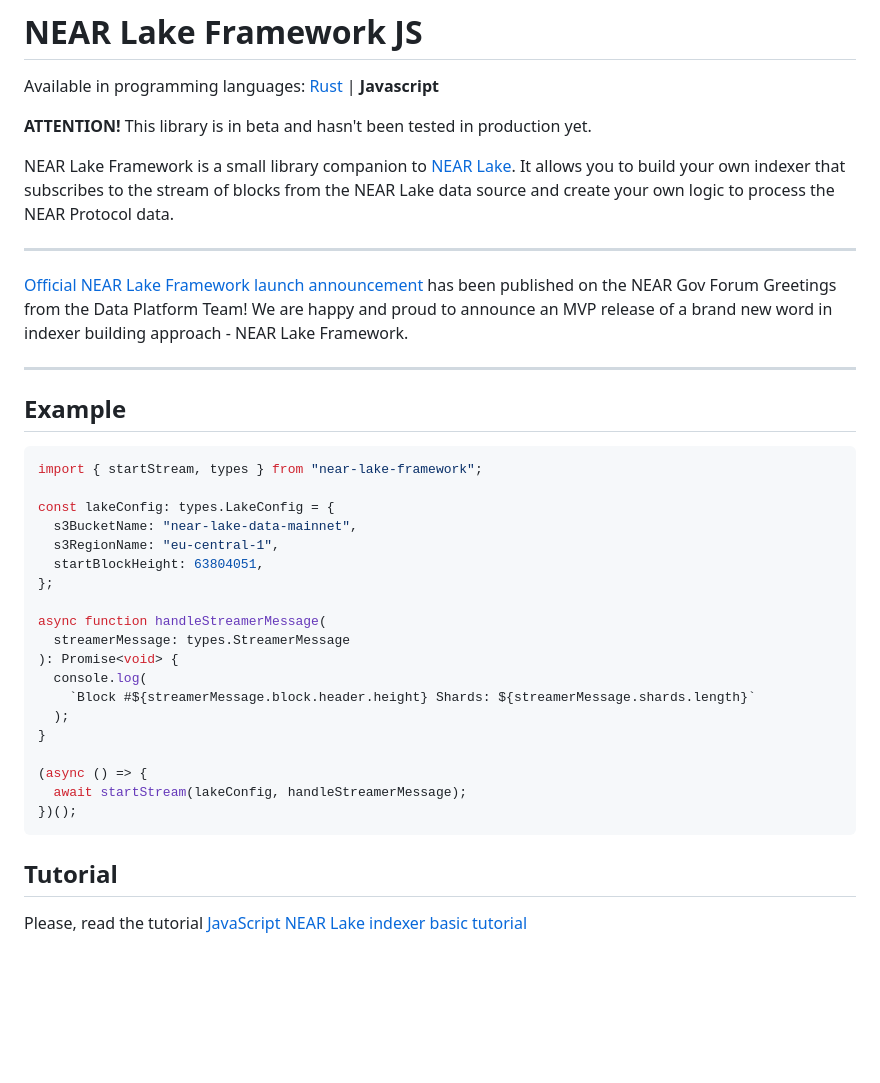
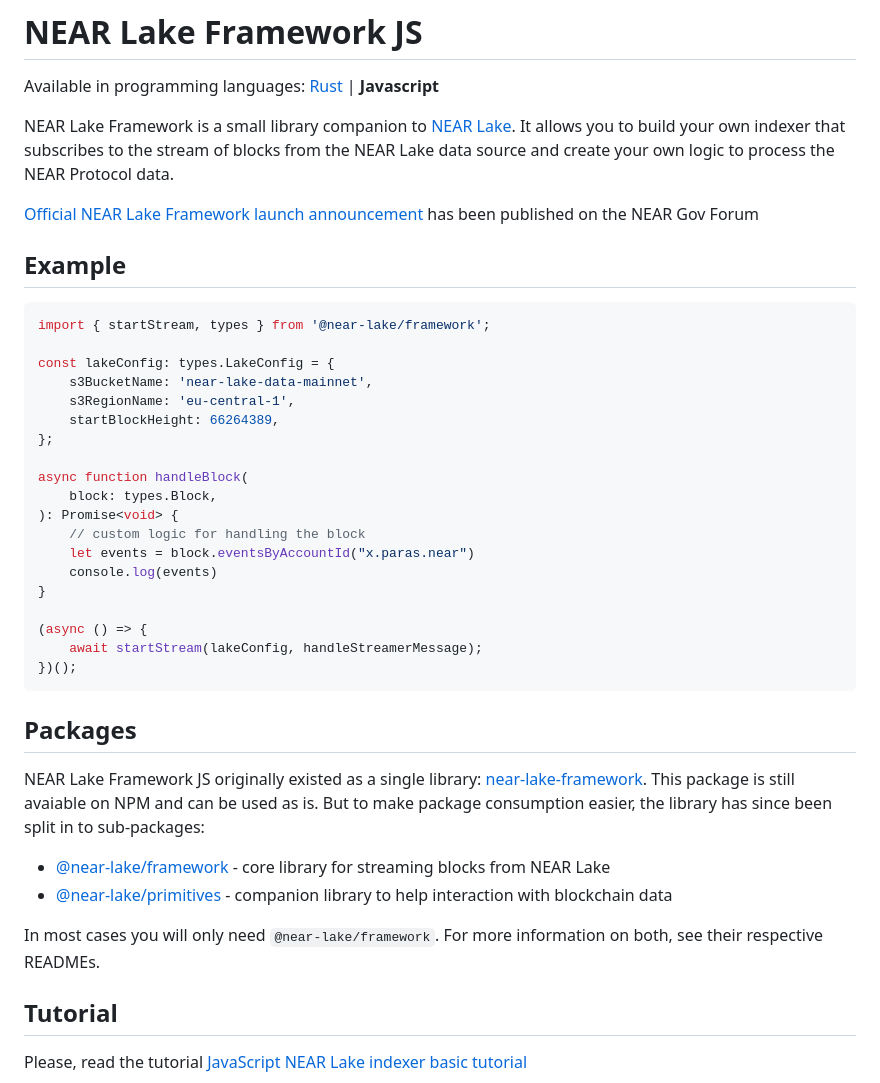
Before and after one commit to near/near-lake-framework-js, a Markdown page: README.md, the part around the change. Rendered like a GitHub page; blank space fills up the shorter version.

Commit message:
chore: Describe package split in `README.md`

````diff
--- a/README.md
+++ b/README.md
@@ -4,42 +4,43 @@
 
 Available in programming languages: [Rust](https://github.com/near/near-lake-framework) | **Javascript**
 
-**ATTENTION!** This library is in beta and hasn't been tested in production yet.
-
 NEAR Lake Framework is a small library companion to [NEAR Lake](https://github.com/near/near-lake). It allows you to build
 your own indexer that subscribes to the stream of blocks from the NEAR Lake data source and create your own logic to process
 the NEAR Protocol data.
 
----
-
 [Official NEAR Lake Framework launch announcement](https://gov.near.org/t/announcement-near-lake-framework-brand-new-word-in-indexer-building-approach/17668) has been published on the NEAR Gov Forum
-Greetings from the Data Platform Team! We are happy and proud to announce an MVP release of a brand new word in indexer building approach - NEAR Lake Framework.
-
----
 
 ## Example
 
-```typescript
-import { startStream, types } from "near-lake-framework";
+```ts
+import { startStream, types } from '@near-lake/framework';
 
 const lakeConfig: types.LakeConfig = {
-  s3BucketName: "near-lake-data-mainnet",
-  s3RegionName: "eu-central-1",
-  startBlockHeight: 63804051,
+    s3BucketName: 'near-lake-data-mainnet',
+    s3RegionName: 'eu-central-1',
+    startBlockHeight: 66264389,
 };
 
-async function handleStreamerMessage(
-  streamerMessage: types.StreamerMessage
+async function handleBlock(
+    block: types.Block,
 ): Promise<void> {
-  console.log(
-    `Block #${streamerMessage.block.header.height} Shards: ${streamerMessage.shards.length}`
-  );
+    // custom logic for handling the block
+    let events = block.eventsByAccountId("x.paras.near")
+    console.log(events)
 }
 
 (async () => {
-  await startStream(lakeConfig, handleStreamerMessage);
+    await startStream(lakeConfig, handleStreamerMessage);
 })();
 ```
+
+## Packages
+
+NEAR Lake Framework JS originally existed as a single library: [near-lake-framework](https://www.npmjs.com/package/near-lake-framework). This package is still avaiable on NPM and can be used as is. But to make package consumption easier, the library has since been split in to sub-packages:
+- [@near-lake/framework](./packages/near-lake-framework/README.md) - core library for streaming blocks from NEAR Lake
+- [@near-lake/primitives](./packages/near-lake-primitives/README.md) - companion library to help interaction with blockchain data
+
+In most cases you will only need `@near-lake/framework`. For more information on both, see their respective READMEs.
 
 ## Tutorial
 
````
